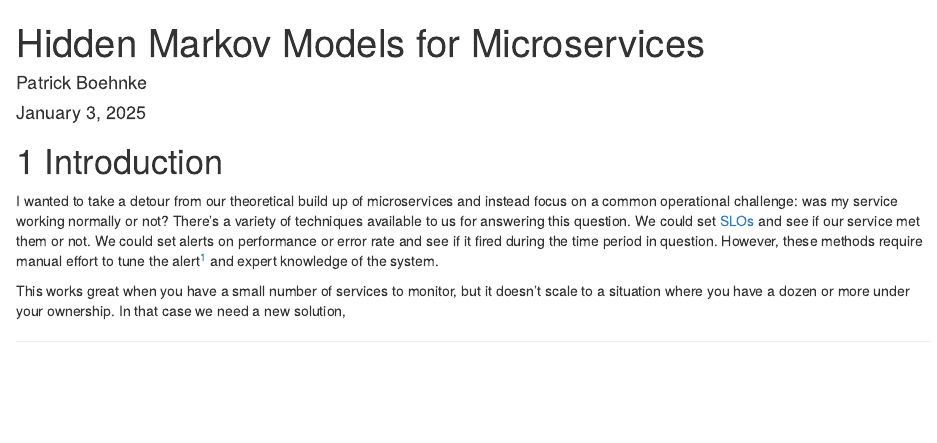
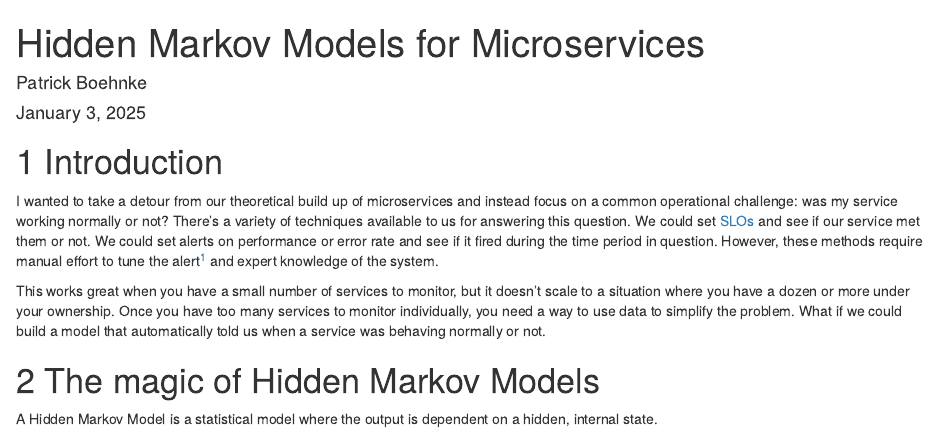
Before and after one commit to patrickboehnke/Patrickboehnke.github.io, an R Markdown document (Posts/03-HMMThoughts/Post.Rmd): the page in a window 1100 px wide, from its top. Rendered offline with R 4.5, knitr and Pandoc, with nearby package versions.

Commit message:
More writing

```diff
--- a/Posts/03-HMMThoughts/Post.Rmd
+++ b/Posts/03-HMMThoughts/Post.Rmd
@@ -10,4 +10,7 @@ output:
 # Introduction
 I wanted to take a detour from our theoretical build up of microservices and instead focus on a common operational challenge: was my service working normally or not? There's a variety of techniques available to us for answering this question. We could set [SLOs](https://cloud.google.com/blog/products/devops-sre/sre-fundamentals-slis-slas-and-slos) and see if our service met them or not. We could set alerts on performance or error rate and see if it fired during the time period in question. However, these methods require manual effort to tune the alert^[there are some automated/data driven tuning mechanisms availble, but they still require a lot of manual effort] and expert knowledge of the system.
 
-This works great when you have a small number of services to monitor, but it doesn't scale to a situation where you have a dozen or more under your ownership. In that case we need a new solution,
+This works great when you have a small number of services to monitor, but it doesn't scale to a situation where you have a dozen or more under your ownership. Once you have too many services to monitor individually, you need a way to use data to simplify the problem. What if we could build a model that automatically told us when a service was behaving normally or not.
+
+# The magic of Hidden Markov Models
+A Hidden Markov Model is a statistical model where the output is dependent on a hidden, internal state.
```
